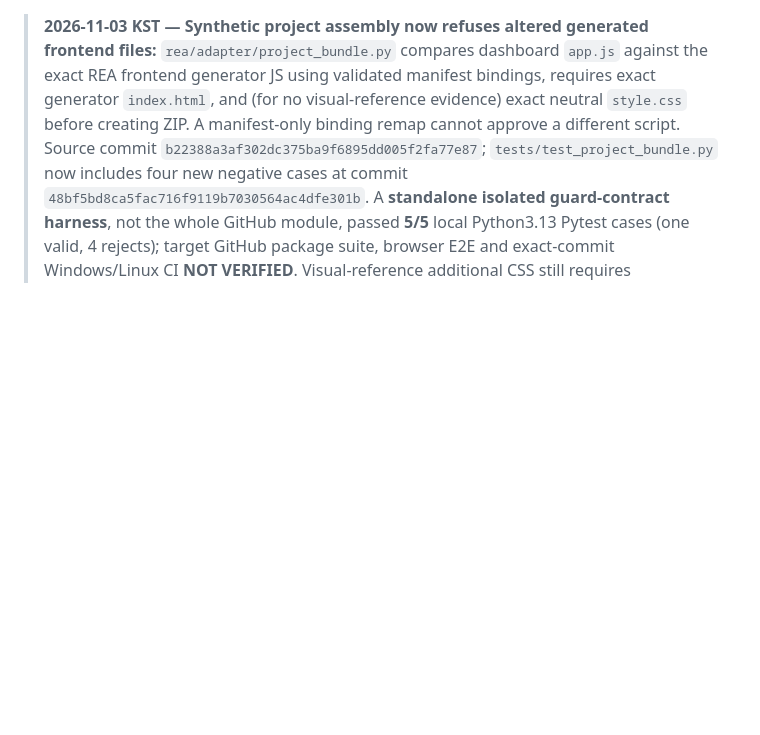
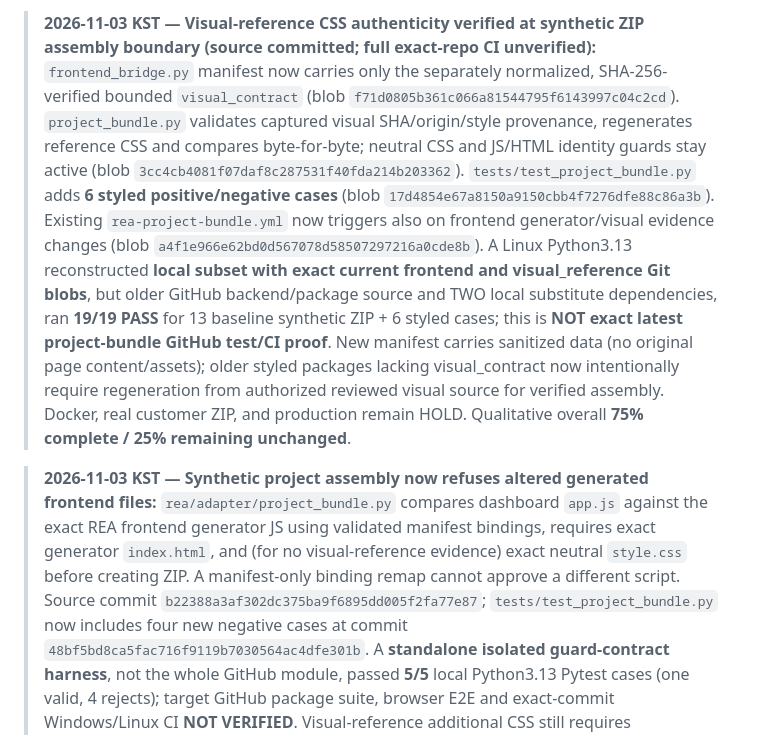
Before and after one commit to hibi89/REA_Web, a Markdown page: STATUS.md, the part around the change. GitHub-like rendering; blank space fills up the shorter version.

Commit message:
docs(rea): record styled CSS evidence verification and exact-test limits

```diff
--- a/STATUS.md
+++ b/STATUS.md
@@ -1,3 +1,5 @@
+> **2026-11-03 KST — Visual-reference CSS authenticity verified at synthetic ZIP assembly boundary (source committed; full exact-repo CI unverified):** `frontend_bridge.py` manifest now carries only the separately normalized, SHA-256-verified bounded `visual_contract` (blob `f71d0805b361c066a81544795f6143997c04c2cd`). `project_bundle.py` validates captured visual SHA/origin/style provenance, regenerates reference CSS and compares byte-for-byte; neutral CSS and JS/HTML identity guards stay active (blob `3cc4cb4081f07daf8c287531f40fda214b203362`). `tests/test_project_bundle.py` adds **6 styled positive/negative cases** (blob `17d4854e67a8150a9150cbb4f7276dfe88c86a3b`). Existing `rea-project-bundle.yml` now triggers also on frontend generator/visual evidence changes (blob `a4f1e966e62bd0d567078d58507297216a0cde8b`). A Linux Python3.13 reconstructed **local subset with exact current frontend and visual_reference Git blobs**, but older GitHub backend/package source and TWO local substitute dependencies, ran **19/19 PASS** for 13 baseline synthetic ZIP + 6 styled cases; this is **NOT exact latest project-bundle GitHub test/CI proof**. New manifest carries sanitized data (no original page content/assets); older styled packages lacking visual_contract now intentionally require regeneration from authorized reviewed visual source for verified assembly. Docker, real customer ZIP, and production remain HOLD. Qualitative overall **75% complete / 25% remaining unchanged**.
+
 > **2026-11-03 KST — Synthetic project assembly now refuses altered generated frontend files:** `rea/adapter/project_bundle.py` compares dashboard `app.js` against the exact REA frontend generator JS using validated manifest bindings, requires exact generator `index.html`, and (for no visual-reference evidence) exact neutral `style.css` before creating ZIP. A manifest-only binding remap cannot approve a different script. Source commit `b22388a3af302dc375ba9f6895dd005f2fa77e87`; `tests/test_project_bundle.py` now includes four new negative cases at commit `48bf5bd8ca5fac716f9119b7030564ac4dfe301b`. A **standalone isolated guard-contract harness**, not the whole GitHub module, passed **5/5** local Python3.13 Pytest cases (one valid, 4 rejects); target GitHub package suite, browser E2E and exact-commit Windows/Linux CI **NOT VERIFIED**. Visual-reference additional CSS still requires independent provenance/design review; no real customer ZIP executed. Pro/Lite unaffected, RELEASE HOLD, qualitative overall **75%/25% unchanged**.
 
 > **2026-11-03 KST — ASGI→Chromium integration regression and Windows/Linux CI coverage:** `tests/test_frontend_bridge_asgi_browser.py` tests actual responses from a self-authored FastAPI `TestClient` and forwards the resulting status/headers/body into the generated dashboard JS running in real Chromium via a deliberately network-free Playwright binding. Covers 2-row KPI/list, search/detail, actual ASGI GET 200/404/503 error propagation and same-page retry; zero page errors; does NOT attest browser HTTP socket, customer ZIP, origin/CSP or deployment. Tested local Linux Python3.13/Chromium: `python -m pytest -q tests/test_frontend_bridge_offline_browser.py tests/test_frontend_bridge_asgi_browser.py` **2 PASS** and `tests/test_docker_image_evidence.py` **25 PASS**; compileall PASS. GitHub test commit `a0a0ea36a3f44b2740a00f9d4de23e6d3b9b2b7a`, exact blob `bd32dcb289bec9137de0f76fceaad01381826bdb` verified equal to tested local file. Existing `.github/workflows/rea-frontend-bridge.yml` updated on `f727100188e17b740b9b0236885017339ed5b636`: adds both browser regression tests and image-evidence test to compile/pytest for Windows2022+Ubuntu22.04 Python3.11. **New exact-commit CI result NOT VERIFIED** (connector only queries PR-triggered runs); workflow may run on push, do not claim success. Existing Docker/customer execution restrictions and commercial RELEASE HOLD. Completion estimate **75% complete / 25% remaining unchanged**, no production/Vercel change.
```
